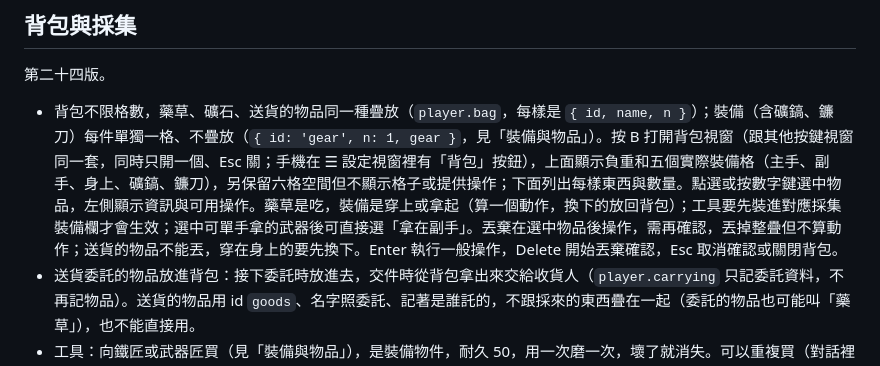
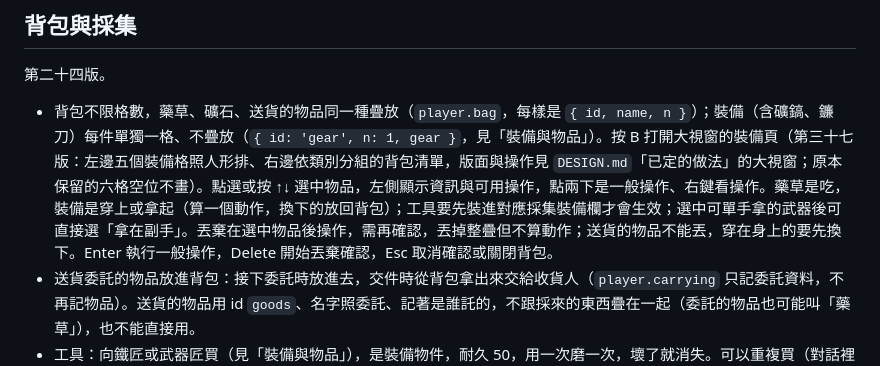
Before and after one commit to Aslan2022421/fantasy-exploration, a Markdown page: design/character.md, the part around the change. GitHub-like rendering.

Commit message:
第三十七版（4）：設計文件
Co-Authored-By: Claude Opus 5.5 <noreply@anthropic.com>

```diff
--- a/design/character.md
+++ b/design/character.md
@@ -256,7 +256,7 @@
 
 第二十四版。
 
-- 背包不限格數，藥草、礦石、送貨的物品同一種疊放（`player.bag`，每樣是 `{ id, name, n }`）；裝備（含礦鎬、鐮刀）每件單獨一格、不疊放（`{ id: 'gear', n: 1, gear }`，見「裝備與物品」）。按 B 打開背包視窗（跟其他按鍵視窗同一套，同時只開一個、Esc 關；手機在 ☰ 設定視窗裡有「背包」按鈕），上面顯示負重和五個實際裝備格（主手、副手、身上、礦鎬、鐮刀），另保留六格空間但不顯示格子或提供操作；下面列出每樣東西與數量。點選或按數字鍵選中物品，左側顯示資訊與可用操作。藥草是吃，裝備是穿上或拿起（算一個動作，換下的放回背包）；工具要先裝進對應採集裝備欄才會生效；選中可單手拿的武器後可直接選「拿在副手」。丟棄在選中物品後操作，需再確認，丟掉整疊但不算動作；送貨的物品不能丟，穿在身上的要先換下。Enter 執行一般操作，Delete 開始丟棄確認，Esc 取消確認或關閉背包。
+- 背包不限格數，藥草、礦石、送貨的物品同一種疊放（`player.bag`，每樣是 `{ id, name, n }`）；裝備（含礦鎬、鐮刀）每件單獨一格、不疊放（`{ id: 'gear', n: 1, gear }`，見「裝備與物品」）。按 B 打開大視窗的裝備頁（第三十七版：左邊五個裝備格照人形排、右邊依類別分組的背包清單，版面與操作見 `DESIGN.md`「已定的做法」的大視窗；原本保留的六格空位不畫）。點選或按 ↑↓ 選中物品，左側顯示資訊與可用操作，點兩下是一般操作、右鍵看操作。藥草是吃，裝備是穿上或拿起（算一個動作，換下的放回背包）；工具要先裝進對應採集裝備欄才會生效；選中可單手拿的武器後可直接選「拿在副手」。丟棄在選中物品後操作，需再確認，丟掉整疊但不算動作；送貨的物品不能丟，穿在身上的要先換下。Enter 執行一般操作，Delete 開始丟棄確認，Esc 取消確認或關閉背包。
 - 送貨委託的物品放進背包：接下委託時放進去，交件時從背包拿出來交給收貨人（`player.carrying` 只記委託資料，不再記物品）。送貨的物品用 id `goods`、名字照委託、記著是誰託的，不跟採來的東西疊在一起（委託的物品也可能叫「藥草」），也不能直接用。
 - 工具：向鐵匠或武器匠買（見「裝備與物品」），是裝備物件，耐久 50，用一次磨一次，壞了就消失。可以重複買（對話裡「礦鎬」「鐮刀」永遠出現，錢不夠寫還差多少），每一把各自有耐久；背包裡可放多把，但只有裝在對應採集裝備欄的那一把會生效，工具損壞後欄位清空，不會自動換用背包裡的備用工具。礦鎬挖礦脈，鐮刀割藥草；更換工具時原工具放回背包，算一個動作。舊存檔讀取時，若沒有採集裝備欄，會將背包裡耐久最低的礦鎬與鐮刀各自遷移到對應欄位，維持原本可採集的能力，不提高 `SAVE_VERSION`。
 - 採集點（`world.nodes`，每處 `{ id, kind, x, y, regrowAt }`，存進存檔）：
```
Also changed, not shown: DESIGN.md (+8 -2 lines).
